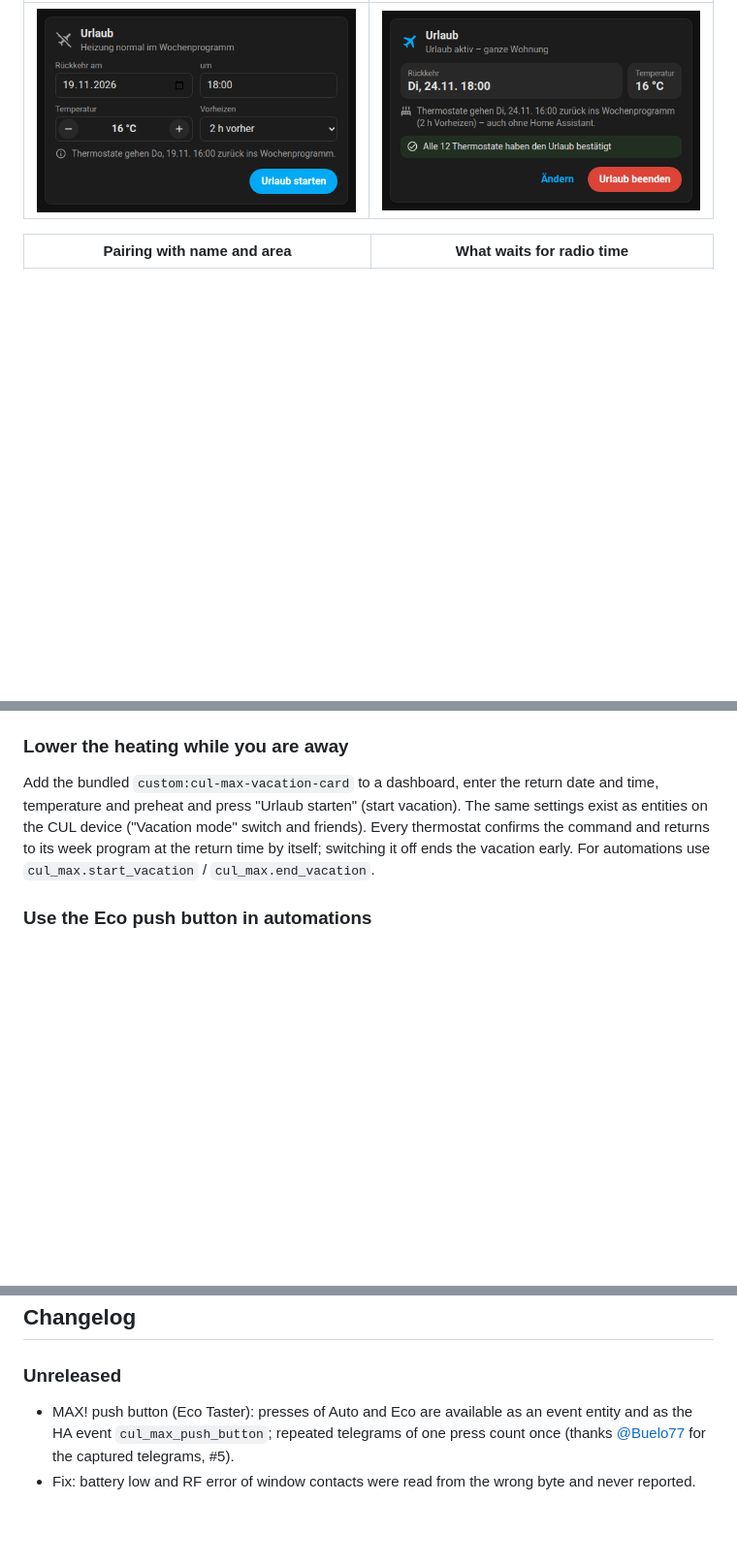
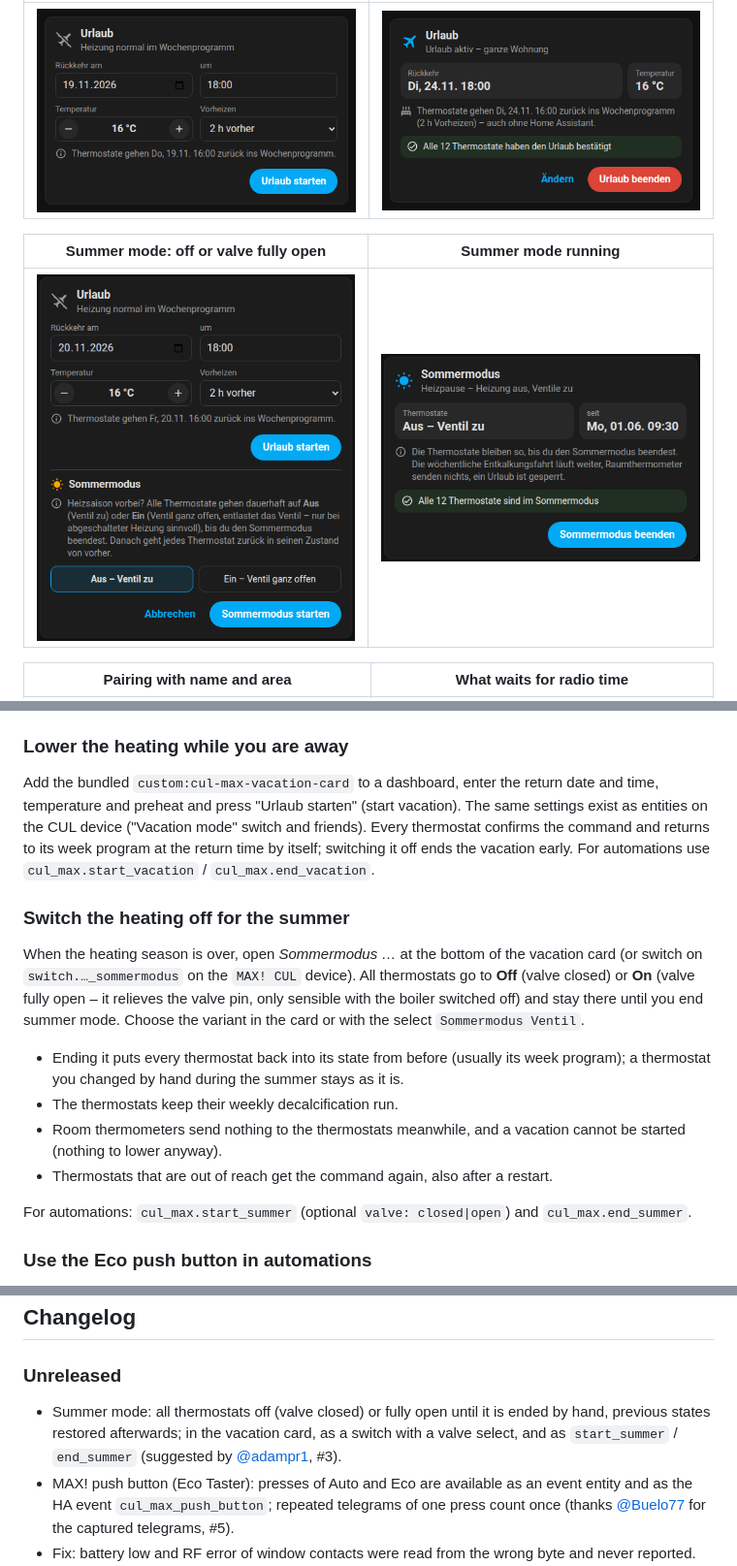
Before and after one commit to thnow/MAX-via-Cul, a Markdown page: README.md, 3 parts joined by grey strips. Shown at 97% size. Rendered like a GitHub page; pictures changed too: docs/images/summer-card-active.png (added), docs/images/summer-card.png (added); blank space fills up the shorter version.

```diff
--- a/README.md
+++ b/README.md
@@ -61,6 +61,10 @@ itself, fully local.
 | Vacation for the whole flat | Vacation running |
 |---|---|
 | ![Vacation card: return, temperature, preheating](https://raw.githubusercontent.com/thnow/MAX-via-Cul/main/docs/images/vacation-card.png) | ![Vacation card while away](https://raw.githubusercontent.com/thnow/MAX-via-Cul/main/docs/images/vacation-card-active.png) |
+
+| Summer mode: off or valve fully open | Summer mode running |
+|---|---|
+| ![Summer mode section in the vacation card](https://raw.githubusercontent.com/thnow/MAX-via-Cul/main/docs/images/summer-card.png) | ![Vacation card while summer mode is on](https://raw.githubusercontent.com/thnow/MAX-via-Cul/main/docs/images/summer-card-active.png) |
 
 | Pairing with name and area | What waits for radio time |
 |---|---|
@@ -239,6 +243,27 @@ confirms the command and returns to its week program at the return time by
 itself; switching it off ends the vacation early. For automations use
 `cul_max.start_vacation` / `cul_max.end_vacation`.
 
+### Switch the heating off for the summer
+
+When the heating season is over, open *Sommermodus …* at the bottom of the
+vacation card (or switch on `switch.…_sommermodus` on the `MAX! CUL` device).
+All thermostats go to **Off** (valve closed) or **On** (valve fully open – it
+relieves the valve pin, only sensible with the boiler switched off) and stay
+there until you end summer mode. Choose the variant in the card or with the
+select `Sommermodus Ventil`.
+
+- Ending it puts every thermostat back into its state from before (usually
+  its week program); a thermostat you changed by hand during the summer stays
+  as it is.
+- The thermostats keep their weekly decalcification run.
+- Room thermometers send nothing to the thermostats meanwhile, and a vacation
+  cannot be started (nothing to lower anyway).
+- Thermostats that are out of reach get the command again, also after a
+  restart.
+
+For automations: `cul_max.start_summer` (optional `valve: closed|open`) and
+`cul_max.end_summer`.
+
 ### Use the Eco push button in automations
 
 Each paired MAX! push button (Eco Taster) gets an event entity, e.g.
@@ -436,6 +461,10 @@ Repository layout:
 
 ### Unreleased
 
+- Summer mode: all thermostats off (valve closed) or fully open until it is
+  ended by hand, previous states restored afterwards; in the vacation card,
+  as a switch with a valve select, and as `start_summer` / `end_summer`
+  (suggested by [@adampr1](https://github.com/adampr1), #3).
 - MAX! push button (Eco Taster): presses of Auto and Eco are available as an
   event entity and as the HA event `cul_max_push_button`; repeated telegrams
   of one press count once (thanks [@Buelo77](https://github.com/Buelo77) for
```
Also changed, not shown: other parts of README.md (+1 -1 lines), custom_components/cul_max/README.md (+30 -0 lines), 14 other files.
